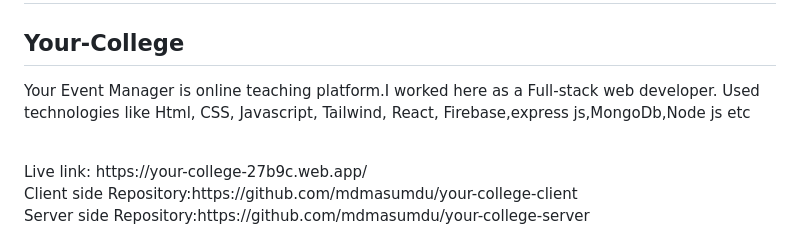
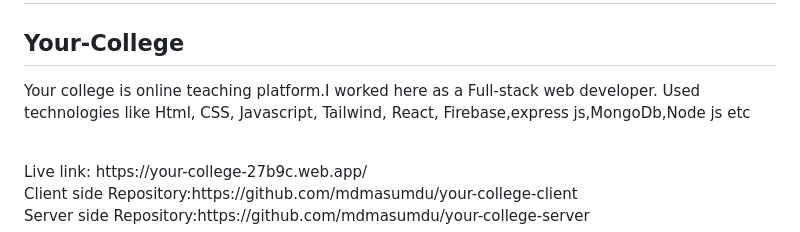
Before and after one commit to mdmasumdu/mdmasumdu, a Markdown page: README.md, the part around the change. Rendered like a GitHub page.

```diff
--- a/README.md
+++ b/README.md
@@ -43,7 +43,7 @@ With this comprehensive technology stack, I am equipped to develop cutting-edge
 
 
 ## Your-College
-Your Event Manager is online teaching platform.I worked here as a Full-stack web developer. Used technologies like Html, CSS, Javascript, Tailwind, React, Firebase,express js,MongoDb,Node js etc
+Your college is online teaching platform.I worked here as a Full-stack web developer. Used technologies like Html, CSS, Javascript, Tailwind, React, Firebase,express js,MongoDb,Node js etc
 
 <br/>
 Live link: https://your-college-27b9c.web.app/
```
